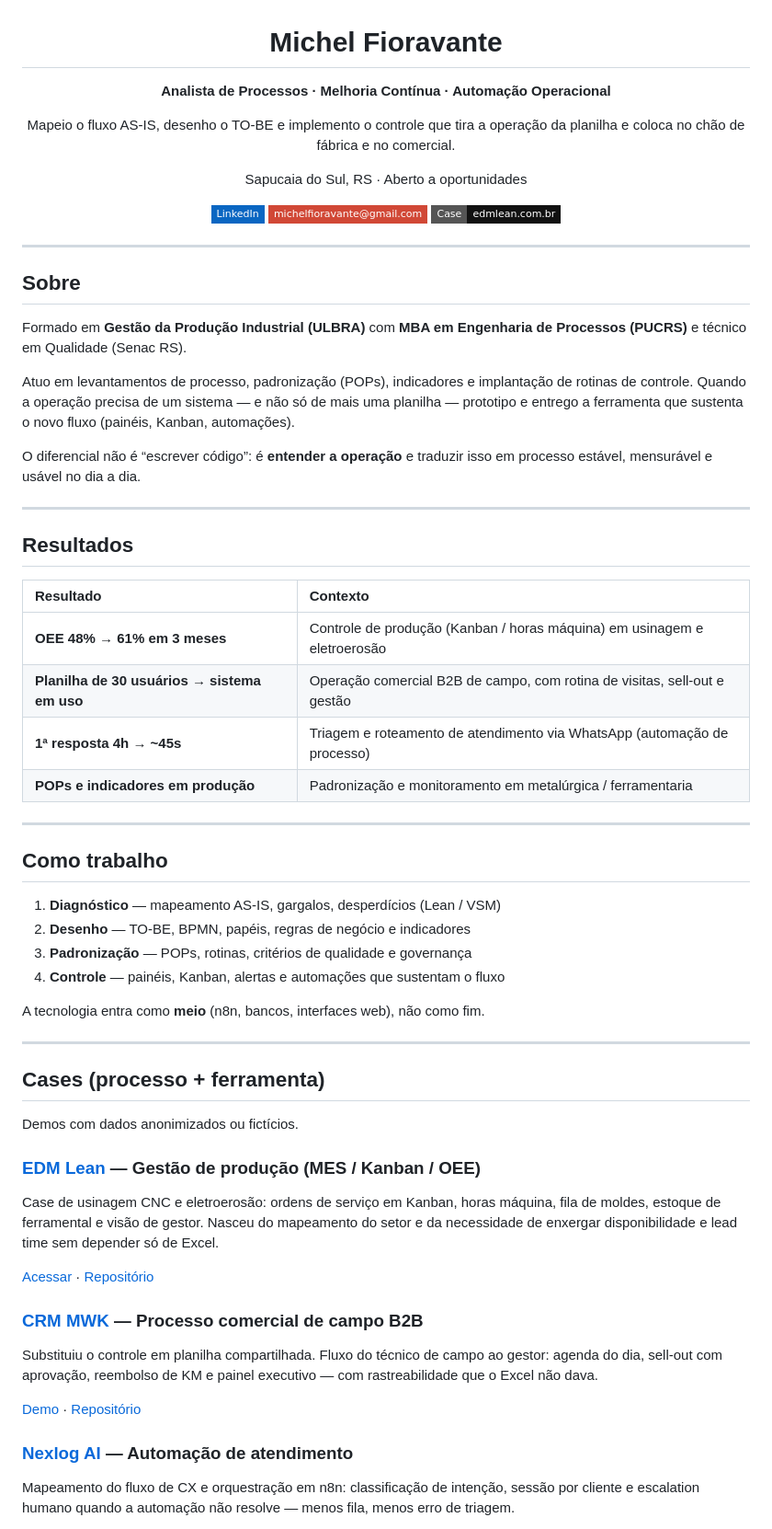
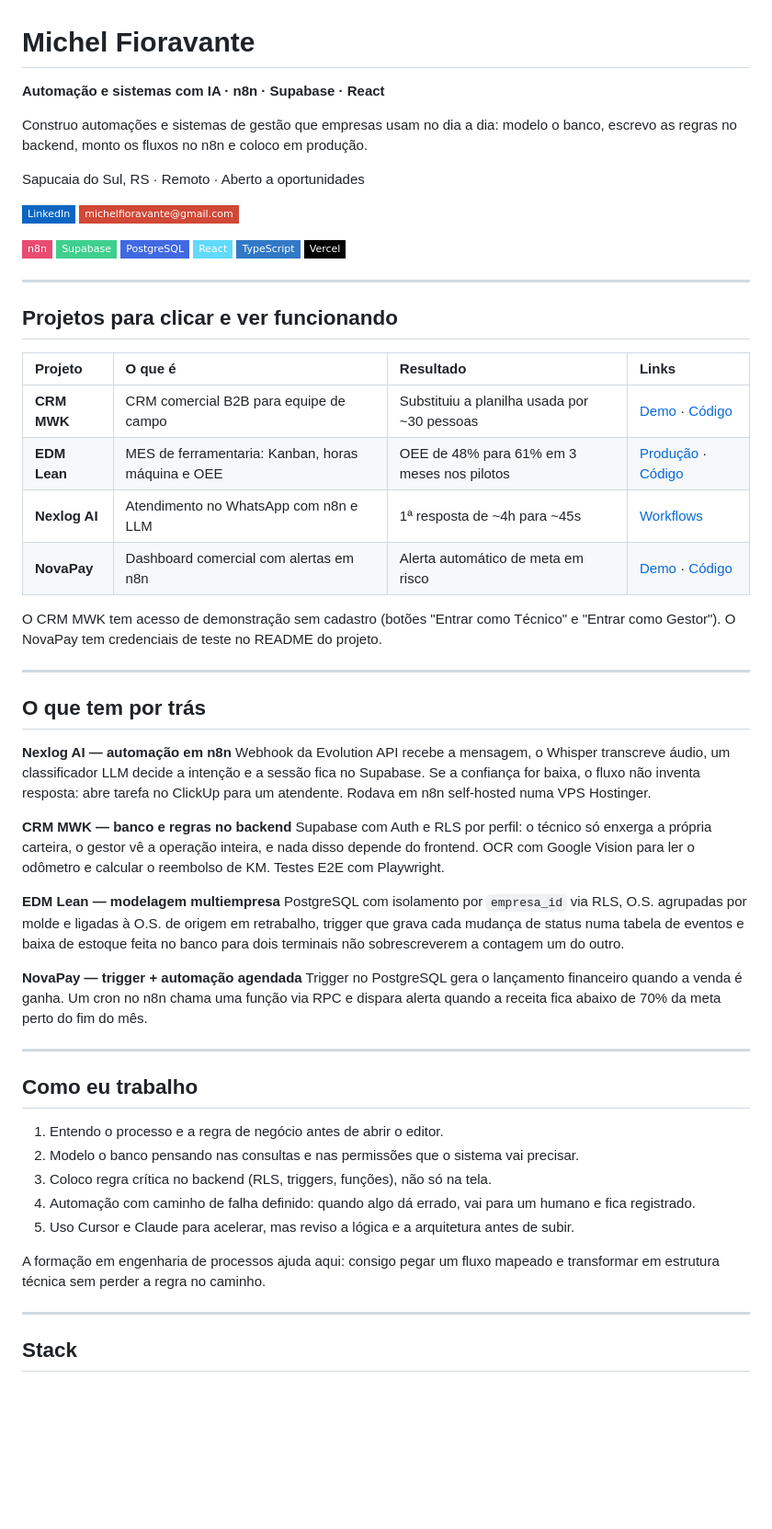
Before and after one commit to michelfioravante-alt/michelfioravante-alt, a Markdown page: README.md, the part around one of its changes. Shown at 92% size. Rendered like a GitHub page; badges without logos; blank space fills up the shorter version.

Commit message:
Reposiciona perfil para automação, n8n e sistemas com IA
Co-authored-by: Cursor <cursoragent@cursor.com>

```diff
--- a/README.md
+++ b/README.md
@@ -3,65 +1,63 @@
 # Michel Fioravante
 
-**Analista de Processos · Melhoria Contínua · Automação Operacional**
+**Automação e sistemas com IA · n8n · Supabase · React**
 
-Mapeio o fluxo AS-IS, desenho o TO-BE e implemento o controle que tira a operação da planilha e coloca no chão de fábrica e no comercial.
+Construo automações e sistemas de gestão que empresas usam no dia a dia: modelo o banco, escrevo as regras no backend, monto os fluxos no n8n e coloco em produção.
 
-Sapucaia do Sul, RS · Aberto a oportunidades
+Sapucaia do Sul, RS · Remoto · Aberto a oportunidades
 
 [![LinkedIn](https://img.shields.io/badge/LinkedIn-0A66C2?style=flat-square&logo=linkedin&logoColor=white)](https://www.linkedin.com/in/michel-fioravante/)
 [![E-mail](https://img.shields.io/badge/michelfioravante@gmail.com-D14836?style=flat-square&logo=gmail&logoColor=white)](mailto:michelfioravante@gmail.com)
-[![EDM Lean](https://img.shields.io/badge/Case-edmlean.com.br-111111?style=flat-square)](https://edmlean.com.br)
 
-</div>
+![n8n](https://img.shields.io/badge/n8n-EA4B71?style=flat-square&logo=n8n&logoColor=white)
+![Supabase](https://img.shields.io/badge/Supabase-3FCF8E?style=flat-square&logo=supabase&logoColor=white)
+![PostgreSQL](https://img.shields.io/badge/PostgreSQL-4169E1?style=flat-square&logo=postgresql&logoColor=white)
+![React](https://img.shields.io/badge/React-61DAFB?style=flat-square&logo=react&logoColor=000)
+![TypeScript](https://img.shields.io/badge/TypeScript-3178C6?style=flat-square&logo=typescript&logoColor=white)
+![Vercel](https://img.shields.io/badge/Vercel-000?style=flat-square&logo=vercel&logoColor=white)
 
 ---
 
-## Sobre
+## Projetos para clicar e ver funcionando
 
-Formado em **Gestão da Produção Industrial (ULBRA)** com **MBA em Engenharia de Processos (PUCRS)** e técnico em Qualidade (Senac RS).
+| Projeto | O que é | Resultado | Links |
+| :--- | :--- | :--- | :--- |
+| **CRM MWK** | CRM comercial B2B para equipe de campo | Substituiu a planilha usada por ~30 pessoas | [Demo](https://crm-mwk.vercel.app) · [Código](https://github.com/michelfioravante-alt/crm-mwk) |
+| **EDM Lean** | MES de ferramentaria: Kanban, horas máquina e OEE | OEE de 48% para 61% em 3 meses nos pilotos | [Produção](https://edmlean.com.br) · [Código](https://github.com/michelfioravante-alt/edm-lean) |
+| **Nexlog AI** | Atendimento no WhatsApp com n8n e LLM | 1ª resposta de ~4h para ~45s | [Workflows](https://github.com/michelfioravante-alt/nexlog-ai-automation) |
+| **NovaPay** | Dashboard comercial com alertas em n8n | Alerta automático de meta em risco | [Demo](https://novapay-dashboard.vercel.app) · [Código](https://github.com/michelfioravante-alt/novapay-dashboard) |
 
-Atuo em levantamentos de processo, padronização (POPs), indicadores e implantação de rotinas de controle. Quando a operação precisa de um sistema — e não só de mais uma planilha — prototipo e entrego a ferramenta que sustenta o novo fluxo (painéis, Kanban, automações).
-
-O diferencial não é “escrever código”: é **entender a operação** e traduzir isso em processo estável, mensurável e usável no dia a dia.
+O CRM MWK tem acesso de demonstração sem cadastro (botões "Entrar como Técnico" e "Entrar como Gestor"). O NovaPay tem credenciais de teste no README do projeto.
 
 ---
 
-## Resultados
+## O que tem por trás
 
-| Resultado | Contexto |
-| :--- | :--- |
-| **OEE 48% → 61% em 3 meses** | Controle de produção (Kanban / horas máquina) em usinagem e eletroerosão |
-| **Planilha de 30 usuários → sistema em uso** | Operação comercial B2B de campo, com rotina de visitas, sell-out e gestão |
-| **1ª resposta 4h → ~45s** | Triagem e roteamento de atendimento via WhatsApp (automação de processo) |
-| **POPs e indicadores em produção** | Padronização e monitoramento em metalúrgica / ferramentaria |
+**Nexlog AI — automação em n8n**
+Webhook da Evolution API recebe a mensagem, o Whisper transcreve áudio, um classificador LLM decide a intenção e a sessão fica no Supabase. Se a confiança for baixa, o fluxo não inventa resposta: abre tarefa no ClickUp para um atendente. Rodava em n8n self-hosted numa VPS Hostinger.
+
+**CRM MWK — banco e regras no backend**
+Supabase com Auth e RLS por perfil: o técnico só enxerga a própria carteira, o gestor vê a operação inteira, e nada disso depende do frontend. OCR com Google Vision para ler o odômetro e calcular o reembolso de KM. Testes E2E com Playwright.
+
+**EDM Lean — modelagem multiempresa**
+PostgreSQL com isolamento por `empresa_id` via RLS, O.S. agrupadas por molde e ligadas à O.S. de origem em retrabalho, trigger que grava cada mudança de status numa tabela de eventos e baixa de estoque feita no banco para dois terminais não sobrescreverem a contagem um do outro.
+
+**NovaPay — trigger + automação agendada**
+Trigger no PostgreSQL gera o lançamento financeiro quando a venda é ganha. Um cron no n8n chama uma função via RPC e dispara alerta quando a receita fica abaixo de 70% da meta perto do fim do mês.
 
 ---
 
-## Como trabalho
+## Como eu trabalho
 
-1. **Diagnóstico** — mapeamento AS-IS, gargalos, desperdícios (Lean / VSM)
-2. **Desenho** — TO-BE, BPMN, papéis, regras de negócio e indicadores
-3. **Padronização** — POPs, rotinas, critérios de qualidade e governança
-4. **Controle** — painéis, Kanban, alertas e automações que sustentam o fluxo
+1. Entendo o processo e a regra de negócio antes de abrir o editor.
+2. Modelo o banco pensando nas consultas e nas permissões que o sistema vai precisar.
+3. Coloco regra crítica no backend (RLS, triggers, funções), não só na tela.
+4. Automação com caminho de falha definido: quando algo dá errado, vai para um humano e fica registrado.
+5. Uso Cursor e Claude para acelerar, mas reviso a lógica e a arquitetura antes de subir.
 
-A tecnologia entra como **meio** (n8n, bancos, interfaces web), não como fim.
+A formação em engenharia de processos ajuda aqui: consigo pegar um fluxo mapeado e transformar em estrutura técnica sem perder a regra no caminho.
 
 ---
 
-## Cases (processo + ferramenta)
+## Stack
 
-Demos com dados anonimizados ou fictícios.
-
-### [EDM Lean](https://edmlean.com.br) — Gestão de produção (MES / Kanban / OEE)
-Case de usinagem CNC e eletroerosão: ordens de serviço em Kanban, horas máquina, fila de moldes, estoque de ferramental e visão de gestor. Nasceu do mapeamento do setor e da necessidade de enxergar disponibilidade e lead time sem depender só de Excel.
-
-[Acessar](https://edmlean.com.br) · [Repositório](https://github.com/michelfioravante-alt/edm-lean)
-
-### [CRM MWK](https://crm-mwk.vercel.app) — Processo comercial de campo B2B
-Substituiu o controle em planilha compartilhada. Fluxo do técnico de campo ao gestor: agenda do dia, sell-out com aprovação, reembolso de KM e painel executivo — com rastreabilidade que o Excel não dava.
-
-[Demo](https://crm-mwk.vercel.app) · [Repositório](https://github.com/michelfioravante-alt/crm-mwk)
-
-### [Nexlog AI](https://github.com/michelfioravante-alt/nexlog-ai-automation) — Automação de atendimento
-Mapeamento do fluxo de CX e orquestração em n8n: classificação de intenção, sessão por cliente e escalation humano quando a automação não resolve — menos fila, menos erro de triagem.
-
```
Also changed, not shown: other parts of README.md (+8 -28 lines).
